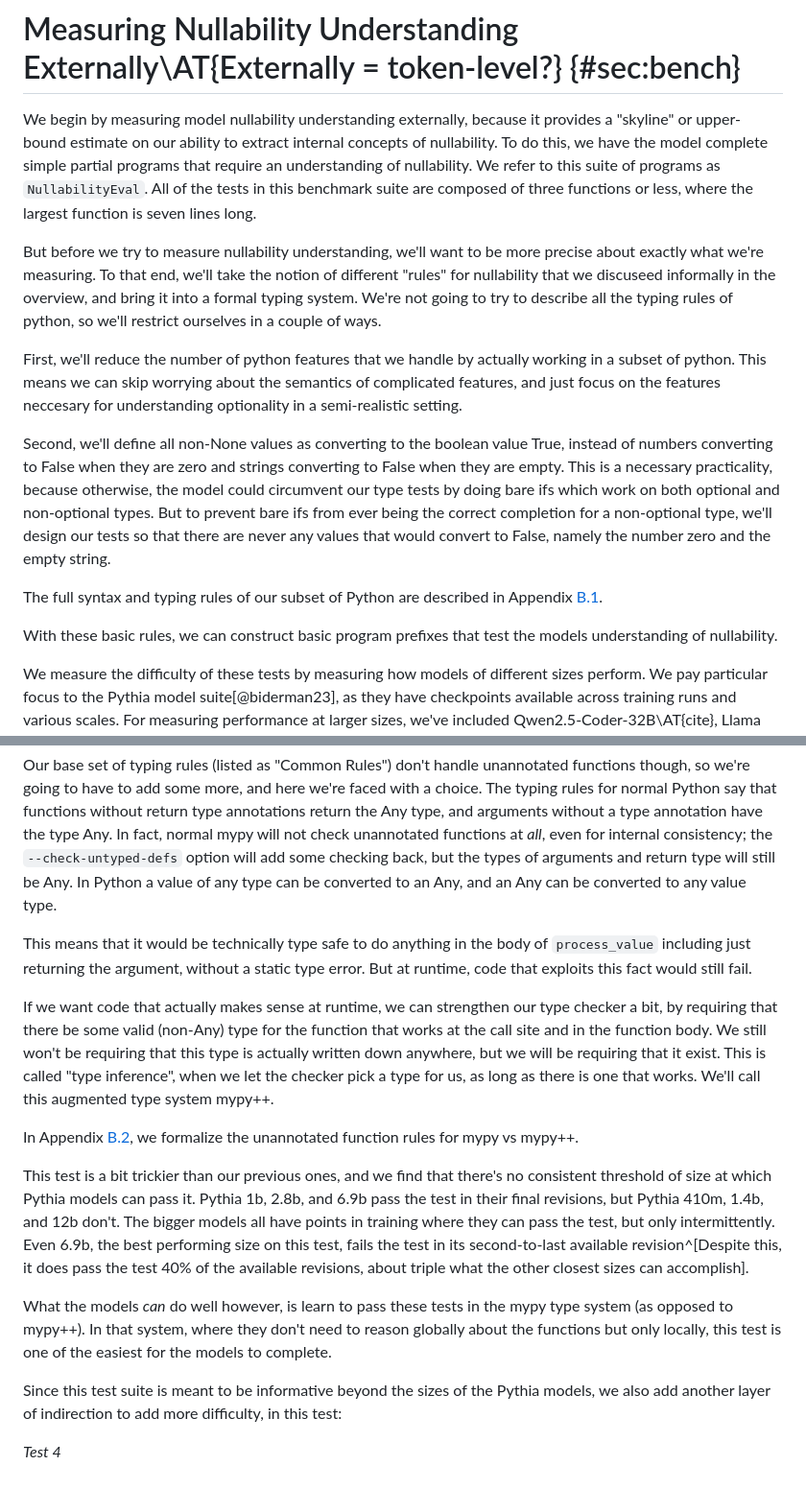
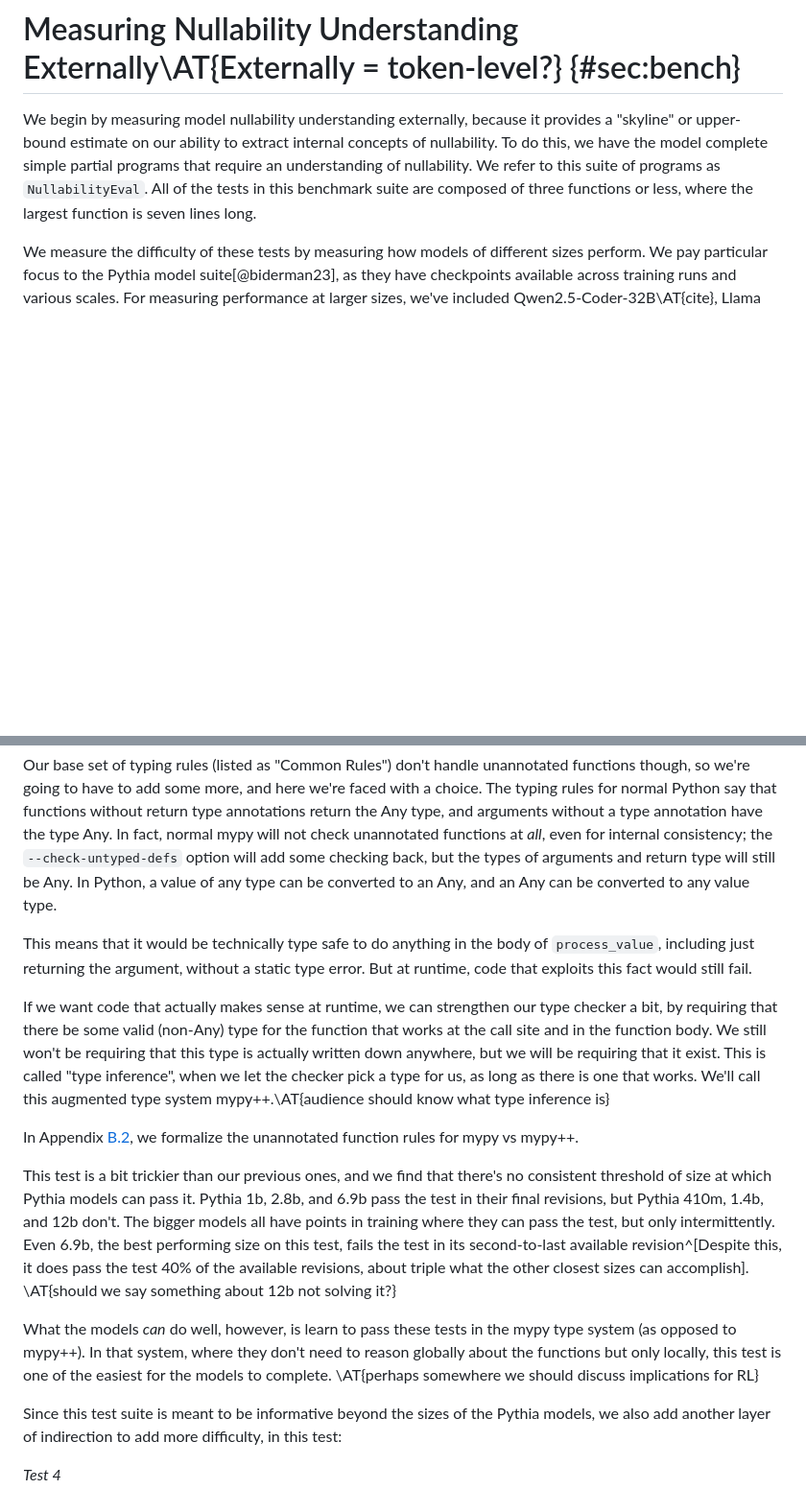
Before and after one commit to dmodel-ai/dmodel-ai.github.io, a Markdown page: understanding-understanding-optionals/blog_post.md, 2 parts joined by grey strips. Shown at 96% size. Rendered like a GitHub page; blank space fills up the shorter version.

```diff
--- a/understanding-understanding-optionals/blog_post.md
+++ b/understanding-understanding-optionals/blog_post.md
@@ -236,35 +236,6 @@ composed of three functions or less, where the largest function is
 seven lines long.
 
 
-But before we try to measure nullability understanding, we'll want to
-be more precise about exactly what we're measuring. To that end, we'll
-take the notion of different "rules" for nullability that we discuseed
-informally in the overview, and bring it into a formal typing
-system. We're not going to try to describe all the typing rules of
-python, so we'll restrict ourselves in a couple of ways.
-
-First, we'll reduce the number of python features that we handle by
-actually working in a subset of python. This means we can skip
-worrying about the semantics of complicated features, and just focus
-on the features neccesary for understanding optionality in a
-semi-realistic setting.
-
-Second, we'll define all non-None values as converting to the boolean
-value True, instead of numbers converting to False when they are zero
-and strings converting to False when they are empty. This is a
-necessary practicality, because otherwise, the model could circumvent
-our type tests by doing bare ifs which work on both optional and
-non-optional types. But to prevent bare ifs from ever being the
-correct completion for a non-optional type, we'll design our tests so
-that there are never any values that would convert to False, namely
-the number zero and the empty string.
-
-The full syntax and typing rules of our subset of Python are described
-in Appendix [B.1](#sec:commonrules).
-
-With these basic rules, we can construct basic program prefixes that
-test the models understanding of nullability.
-
 We measure the difficulty of these tests by measuring how
 models of different sizes perform. We pay particular focus to
 the Pythia model suite[@biderman23], as they have checkpoints available across
@@ -416,11 +398,11 @@ type, and arguments without a type annotation have the type Any. In
 fact, normal mypy will not check unannotated functions at *all*, even
 for internal consistency; the `--check-untyped-defs` option will add
 some checking back, but the types of arguments and return type will
-still be Any. In Python a value of any type can be converted to an
+still be Any. In Python, a value of any type can be converted to an
 Any, and an Any can be converted to any value type.
 
 This means that it would be technically type safe to do anything in
-the body of `process_value` including just returning the argument,
+the body of `process_value`, including just returning the argument,
 without a static type error. But at runtime, code that exploits this
 fact would still fail.
 
@@ -431,7 +413,7 @@ in the function body. We still won't be requiring that this type is
 actually written down anywhere, but we will be requiring that it
 exist. This is called "type inference", when we let the checker pick a
 type for us, as long as there is one that works. We'll call this
-augmented type system mypy++.
+augmented type system mypy++.\AT{audience should know what type inference is}
 
 In Appendix [B.2](#sec:unannotatedfuncs), we formalize the unannotated
 function rules for mypy vs mypy++.
@@ -444,12 +426,14 @@ have points in training where they can pass the test, but only
 intermittently. Even 6.9b, the best performing size on this test,
 fails the test in its second-to-last available revision^[Despite this,
 it does pass the test 40% of the available revisions, about triple
-what the other closest sizes can accomplish].
+what the other closest sizes can accomplish]. \AT{should we say something about
+12b not solving it?}
 
-What the models *can* do well however, is learn to pass these tests in
+What the models *can* do well, however, is learn to pass these tests in
 the mypy type system (as opposed to mypy++). In that system, where
 they don't need to reason globally about the functions but only
 locally, this test is one of the easiest for the models to complete.
+\AT{perhaps somewhere we should discuss implications for RL}
 
 Since this test suite is meant to be informative beyond the sizes of
 the Pythia models, we also add another layer of indirection to add
```
Also changed, not shown: other parts of understanding-understanding-optionals/blog_post.md (+35 -23 lines), understanding-understanding-optionals/appendicies.md (+23 -0 lines).
